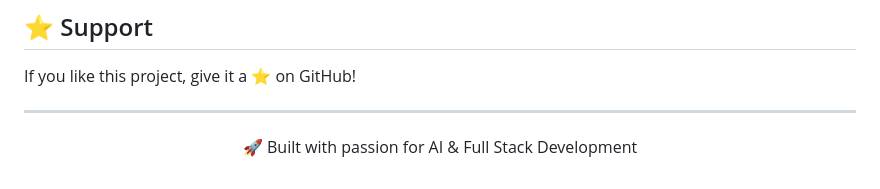
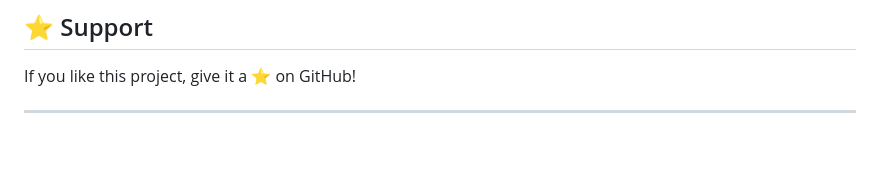
Before and after one commit to Aakarsh85/InstaGuard, a Markdown page: README.md, the part around the change. GitHub-like rendering; blank space fills up the shorter version.

```diff
--- a/README.md
+++ b/README.md
@@ -319,7 +319,3 @@ GitHub: https://github.com/Aakarsh85
 If you like this project, give it a ⭐ on GitHub!
 
 ---
-
-<p align="center">
-  🚀 Built with passion for AI & Full Stack Development
-</p>
```
